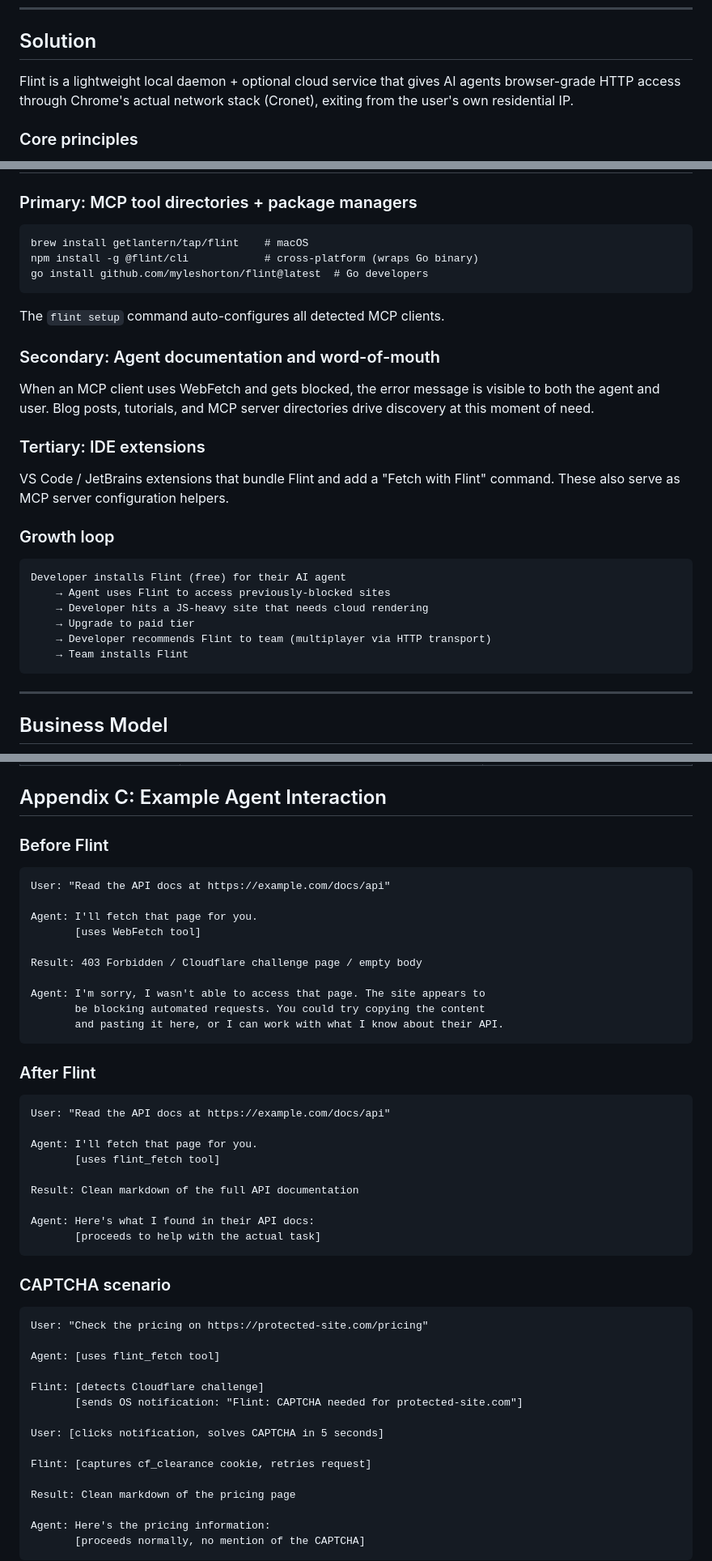
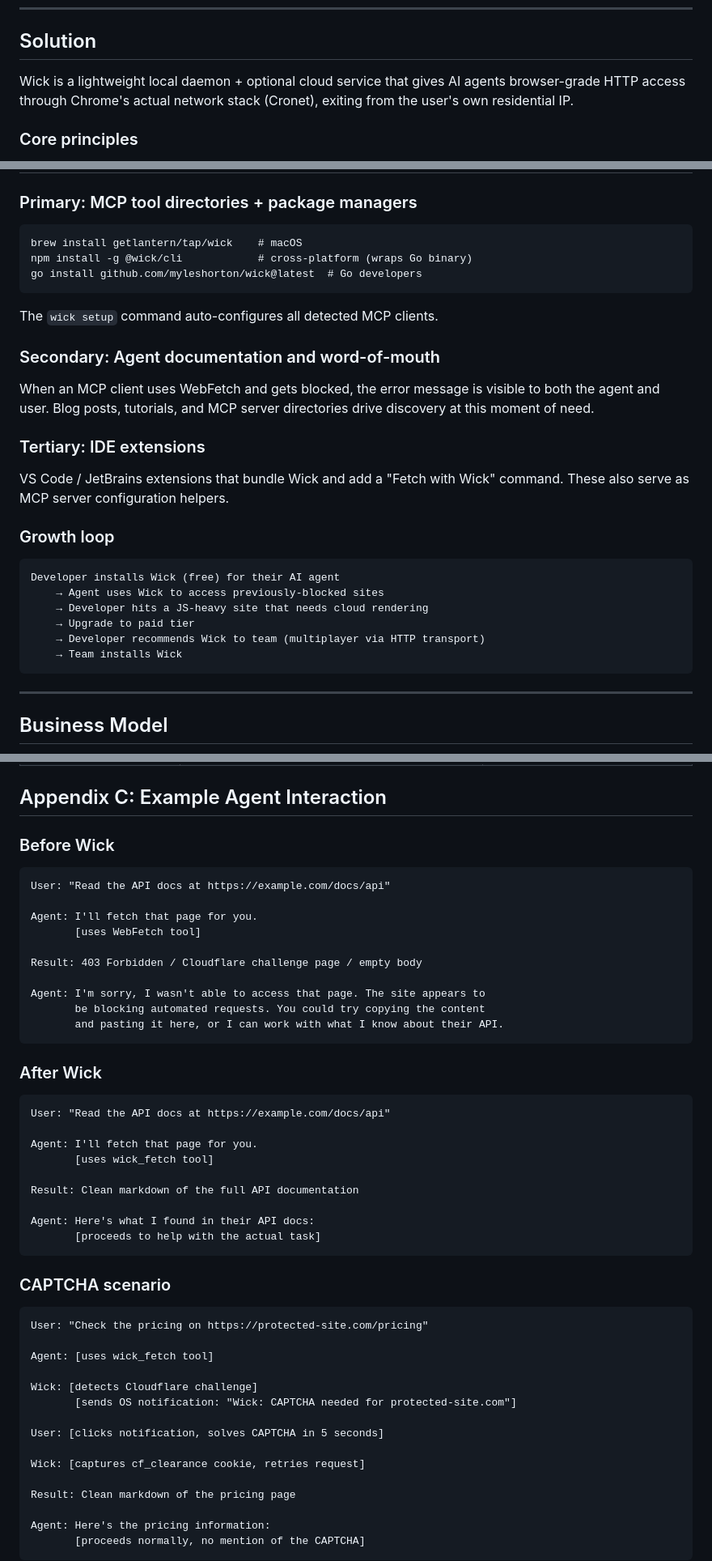
Before and after one commit to myleshorton/wick, a Markdown page: DESIGN.md, 3 parts joined by grey strips. Shown at 81% size. GitHub-like rendering.

````diff
--- a/DESIGN.md
+++ b/DESIGN.md
@@ -73,7 +73,7 @@ The market for agent web access exists, is growing fast, and has no dominant pla
 
 ## Solution
 
-Flint is a lightweight local daemon + optional cloud service that gives AI agents browser-grade HTTP access through Chrome's actual network stack (Cronet), exiting from the user's own residential IP.
+Wick is a lightweight local daemon + optional cloud service that gives AI agents browser-grade HTTP access through Chrome's actual network stack (Cronet), exiting from the user's own residential IP.
 
 ### Core principles
 
@@ -531,12 +531,12 @@ Cloudflare's "managed challenge" (the "Checking your browser..." interstitial) i
 ### Primary: MCP tool directories + package managers
 
 ```
-brew install getlantern/tap/flint    # macOS
-npm install -g @flint/cli            # cross-platform (wraps Go binary)
-go install github.com/myleshorton/flint@latest  # Go developers
+brew install getlantern/tap/wick    # macOS
+npm install -g @wick/cli            # cross-platform (wraps Go binary)
+go install github.com/myleshorton/wick@latest  # Go developers
 ```
 
-The `flint setup` command auto-configures all detected MCP clients.
+The `wick setup` command auto-configures all detected MCP clients.
 
 ### Secondary: Agent documentation and word-of-mouth
 
@@ -544,17 +544,17 @@ When an MCP client uses WebFetch and gets blocked, the error message is visible
 
 ### Tertiary: IDE extensions
 
-VS Code / JetBrains extensions that bundle Flint and add a "Fetch with Flint" command. These also serve as MCP server configuration helpers.
+VS Code / JetBrains extensions that bundle Wick and add a "Fetch with Wick" command. These also serve as MCP server configuration helpers.
 
 ### Growth loop
 
 ```
-Developer installs Flint (free) for their AI agent
-    → Agent uses Flint to access previously-blocked sites
+Developer installs Wick (free) for their AI agent
+    → Agent uses Wick to access previously-blocked sites
     → Developer hits a JS-heavy site that needs cloud rendering
     → Upgrade to paid tier
-    → Developer recommends Flint to team (multiplayer via HTTP transport)
-    → Team installs Flint
+    → Developer recommends Wick to team (multiplayer via HTTP transport)
+    → Team installs Wick
 ```
 
 ---
@@ -810,7 +810,7 @@ Components from the Lantern codebase that can be directly leveraged:
 
 ## Appendix C: Example Agent Interaction
 
-### Before Flint
+### Before Wick
 
 ```
 User: "Read the API docs at https://example.com/docs/api"
@@ -825,13 +825,13 @@ Agent: I'm sorry, I wasn't able to access that page. The site appears to
        and pasting it here, or I can work with what I know about their API.
 ```
 
-### After Flint
+### After Wick
 
 ```
 User: "Read the API docs at https://example.com/docs/api"
 
 Agent: I'll fetch that page for you.
-       [uses flint_fetch tool]
+       [uses wick_fetch tool]
 
 Result: Clean markdown of the full API documentation
 
@@ -844,14 +844,14 @@ Agent: Here's what I found in their API docs:
 ```
 User: "Check the pricing on https://protected-site.com/pricing"
 
-Agent: [uses flint_fetch tool]
+Agent: [uses wick_fetch tool]
 
-Flint: [detects Cloudflare challenge]
-       [sends OS notification: "Flint: CAPTCHA needed for protected-site.com"]
+Wick: [detects Cloudflare challenge]
+       [sends OS notification: "Wick: CAPTCHA needed for protected-site.com"]
 
 User: [clicks notification, solves CAPTCHA in 5 seconds]
 
-Flint: [captures cf_clearance cookie, retries request]
+Wick: [captures cf_clearance cookie, retries request]
 
 Result: Clean markdown of the pricing page
 
````
Also changed, not shown: other parts of DESIGN.md (+50 -50 lines).
